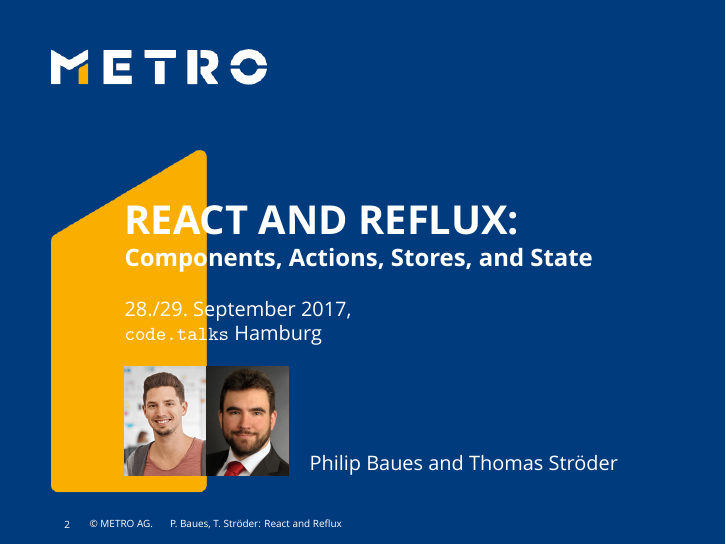
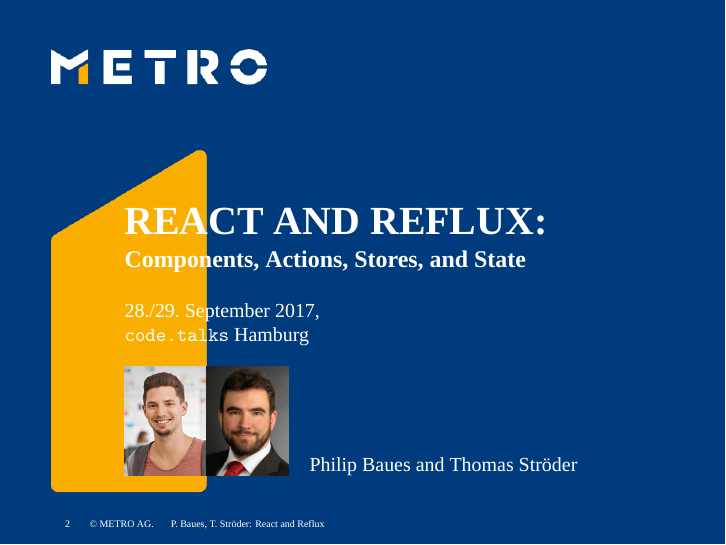
Before and after one commit to cryingshadow/talkReactReflux, LaTeX slides (reactreflux.tex): page 2 of 14. Compiled offline with XeLaTeX; a missing font is replaced by an installed copy or a similar font.

Commit message:
Change font to Eurostile LT Pro

```diff
--- a/reactreflux.tex
+++ b/reactreflux.tex
@@ -4,8 +4,8 @@
 \usepackage{graphicx}
 %\usepackage[utf8]{inputenc}
 \usepackage{fontspec}
-\setmainfont{Verdana}
-\setsansfont{Verdana}
+\setmainfont{Eurostile LT Pro}
+\setsansfont{Eurostile LT Pro}
 \usepackage{tikz}
 \usepackage{comment}
 \usetikzlibrary{arrows,decorations.pathmorphing,backgrounds,fit,positioning,automata,calc}
```
